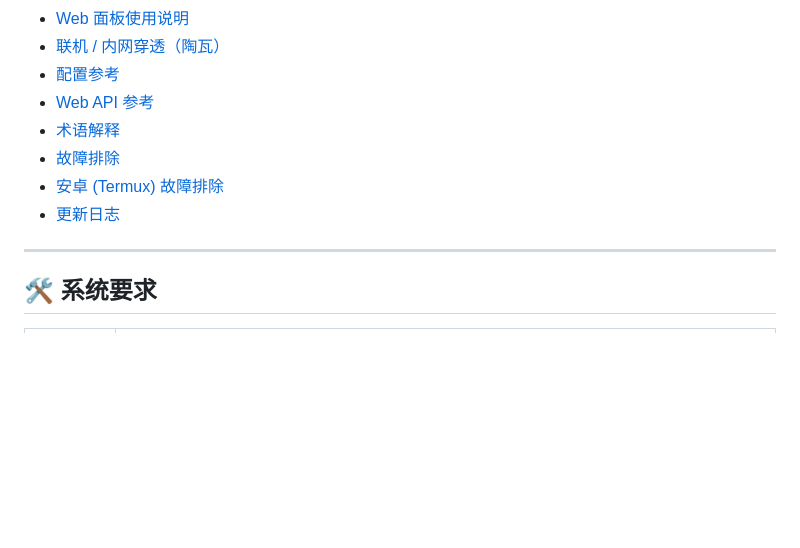
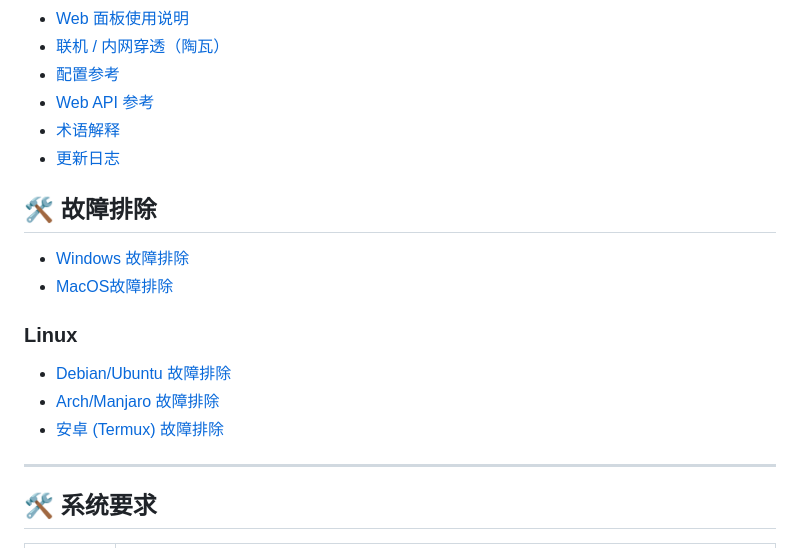
Before and after one commit to nuoge2333/Wow-, a Markdown page: README.MD, the part around the change. Rendered like a GitHub page; blank space fills up the shorter version.

```diff
--- a/README.MD
+++ b/README.MD
@@ -131,9 +131,14 @@ wow/
 - [配置参考](docs/CONFIG.md)
 - [Web API 参考](docs/API.md)
 - [术语解释](docs/TERMS.md)
-- [故障排除](docs/TROUBLE_*.md)
+- [更新日志](docs/CHANGELOG.md)
+## 🛠 故障排除
+- [Windows 故障排除](docs/TROUBLE_WINDOWS.md)
+- [MacOS故障排除](docs/TROUBLE_MACOS.md)
+### Linux
+- [Debian/Ubuntu 故障排除](docs/TROUBLE_DEBIAN.md)
+- [Arch/Manjaro 故障排除](docs/TROUBLE_ARCH.md)
 - [安卓 (Termux) 故障排除](docs/TROUBLE_ANDROID(Termux).md)
-- [更新日志](docs/CHANGELOG.md)
 
 ---
 
```
